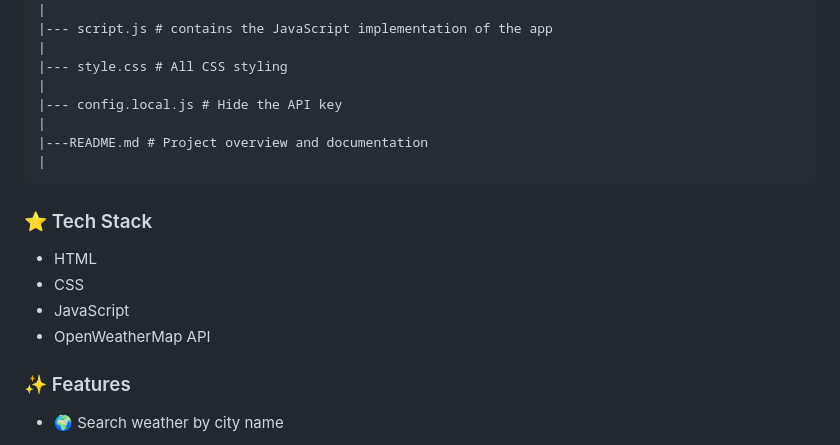
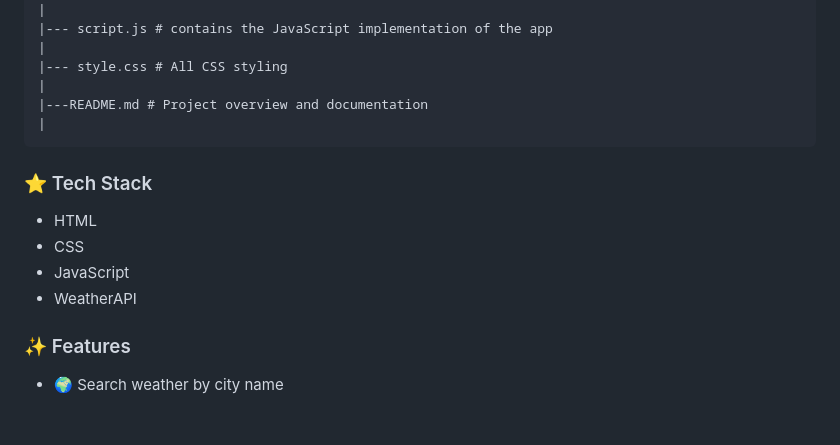
Before and after one commit to AsohLove/Weather-App, a Markdown page: README.md, the part around the change printed below. Drawn GitHub-style; blank space fills up the shorter version.

````diff
--- a/README.md
+++ b/README.md
@@ -17,8 +17,6 @@ A  weather application that displays current weather conditions and a 5‑day fo
 |
 |--- style.css # All CSS styling
 |
-|--- config.local.js # Hide the API key
-|
 |---README.md # Project overview and documentation
 |
 ```
@@ -27,7 +25,7 @@ A  weather application that displays current weather conditions and a 5‑day fo
 - HTML
 - CSS
 - JavaScript
-- OpenWeatherMap API
+- WeatherAPI
 
 ### :sparkles: Features
 
````
Also changed, not shown: other parts of README.md (+8 -0 lines), images/Weather-Desptop.png (added), images/Weather-Mobile.png (added), 4 other files.
